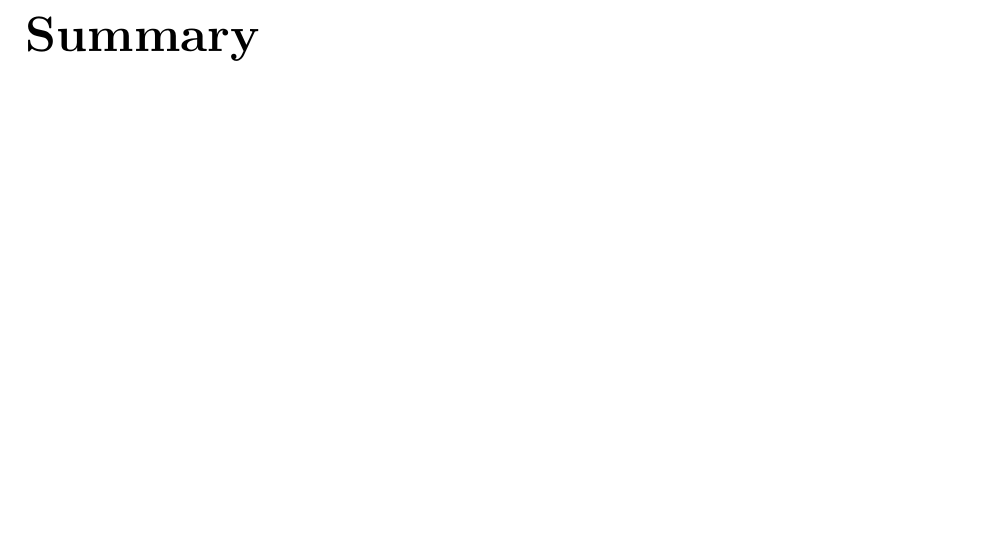
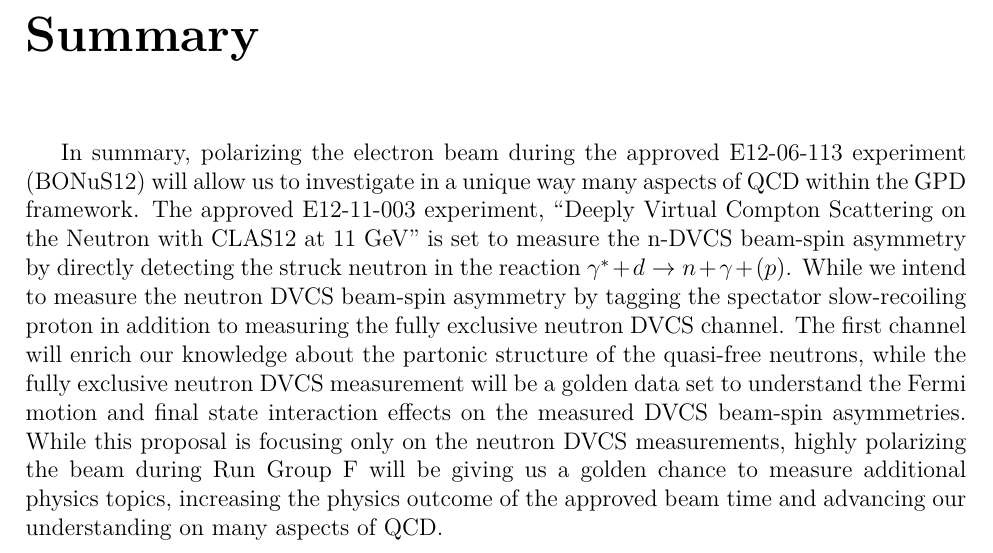
Before and after one commit to Hattawy/2019_Bonus_Neutron_DVCS, a LaTeX thesis (neutronDVCS.tex, which reads conclu.tex): part of page 32 of 35, cut so that both start at the same text, the shorter picture padded with empty space. Compiled offline with pdfLaTeX.

Commit message:
drafting the summary

```diff
--- a/conclu.tex
+++ b/conclu.tex
@@ -1,3 +1,21 @@
 \chapter*{Summary \markboth{\bf Summary}{}}
 \label{chap:conclusion}
 \addcontentsline{toc}{chapter}{Summary}
+
+In summary, polarizing the electron beam during the approved E12-06-113
+experiment (BONuS12) will allow us to investigate in a unique way many aspects
+of QCD within the GPD framework. The approved E12-11-003 experiment,
+``Deeply Virtual Compton Scattering on the Neutron with
+CLAS12 at 11 GeV'' is set to measure the n-DVCS beam-spin asymmetry by
+directly detecting the struck neutron in the reaction $\gamma^{*}+d\rightarrow
+n+\gamma+(p)$. While we intend to measure the neutron DVCS beam-spin asymmetry
+by tagging the spectator slow-recoiling proton in addition to measuring the
+fully exclusive neutron DVCS channel. The first channel will enrich our
+knowledge about the partonic structure of the quasi-free neutrons, while the
+fully exclusive neutron DVCS measurement will be a golden data set to
+understand the Fermi motion and final state interaction effects on the measured
+DVCS beam-spin asymmetries. While this proposal is focusing only on the neutron
+DVCS measurements, highly polarizing the beam during Run Group F will be giving
+us a golden chance to measure additional physics topics, increasing the physics
+outcome of the approved beam time and advancing our understanding on many
+aspects of QCD.
```
